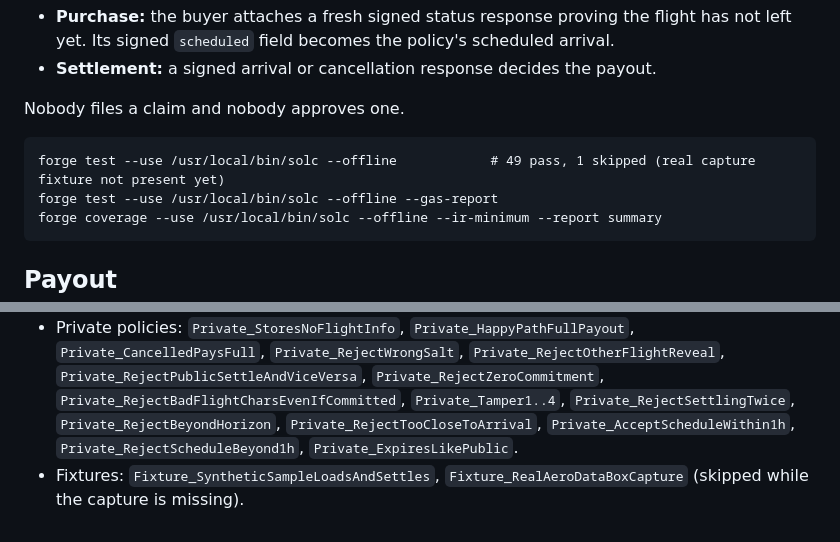
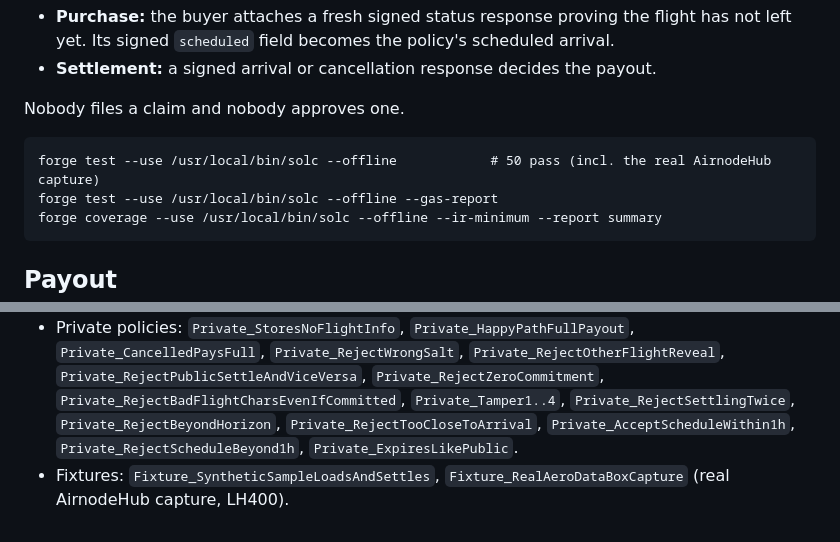
Before and after one commit to womp-maindev/aeroguard, a Markdown page: contracts/README.md, 2 parts joined by grey strips. Rendered like a GitHub page.

````diff
--- a/contracts/README.md
+++ b/contracts/README.md
@@ -8,7 +8,7 @@
 Nobody files a claim and nobody approves one.
 
 ```
-forge test --use /usr/local/bin/solc --offline            # 49 pass, 1 skipped (real capture fixture not present yet)
+forge test --use /usr/local/bin/solc --offline            # 50 pass (incl. the real AirnodeHub capture)
 forge test --use /usr/local/bin/solc --offline --gas-report
 forge coverage --use /usr/local/bin/solc --offline --ir-minimum --report summary
 ```
@@ -106,4 +106,4 @@ Coverage: `FlightDelayCover.sol` has 98.8% line and 86.8% branch coverage.
 - Hardening: `SameEvidenceSettlesEveryPolicyOnThatFlightOnce`, `RejectSettlingTwice`, `RejectFutureTimestamp`, `RejectNotYetLanded`, `RejectObservationBeforeLanding`, `InsolventPoolBlocksPurchase`, `RejectFlightNeedingJsonEscape`, `ExpireAfterWindow`, `OwnerCannotWithdrawReservedCapital`.
 - Purchase proof: `Buy_StoresSignedScheduledArrival`, `Buy_AcceptsEveryPreDepartureStatus`, `Buy_RejectOutcomeAlreadyKnown` (Delayed, Arrived, Canceled, CanceledUncertain, Diverted, Departed, EnRoute, GateClosed), `Buy_RejectStaleProof`, `Buy_RejectFutureProof`, `Buy_RejectProofForOtherFlightOrProjection`, `Buy_RejectEditedProof`, `Buy_RejectWrongSignerProof`, `Buy_RejectTooCloseToArrival`, `Buy_MinLeadTimeIsOwnerSetting`, `RejectSettleEvidenceWithOtherSchedule`.
 - Private policies: `Private_StoresNoFlightInfo`, `Private_HappyPathFullPayout`, `Private_CancelledPaysFull`, `Private_RejectWrongSalt`, `Private_RejectOtherFlightReveal`, `Private_RejectPublicSettleAndViceVersa`, `Private_RejectZeroCommitment`, `Private_RejectBadFlightCharsEvenIfCommitted`, `Private_Tamper1..4`, `Private_RejectSettlingTwice`, `Private_RejectBeyondHorizon`, `Private_RejectTooCloseToArrival`, `Private_AcceptScheduleWithin1h`, `Private_RejectScheduleBeyond1h`, `Private_ExpiresLikePublic`.
-- Fixtures: `Fixture_SyntheticSampleLoadsAndSettles`, `Fixture_RealAeroDataBoxCapture` (skipped while the capture is missing).
+- Fixtures: `Fixture_SyntheticSampleLoadsAndSettles`, `Fixture_RealAeroDataBoxCapture` (real AirnodeHub capture, LH400).
````
Also changed, not shown: README.md (+34 -1 lines).
